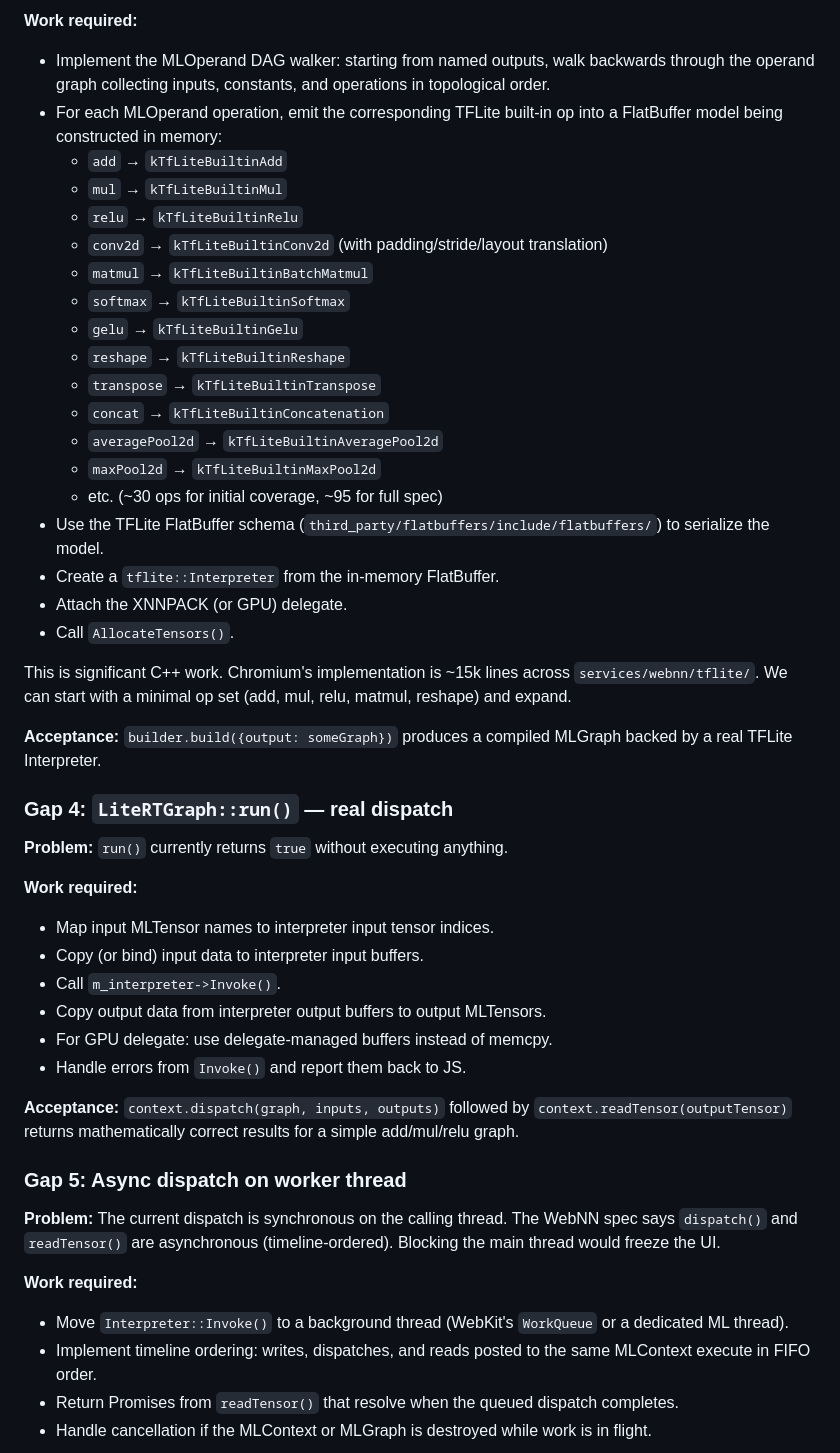
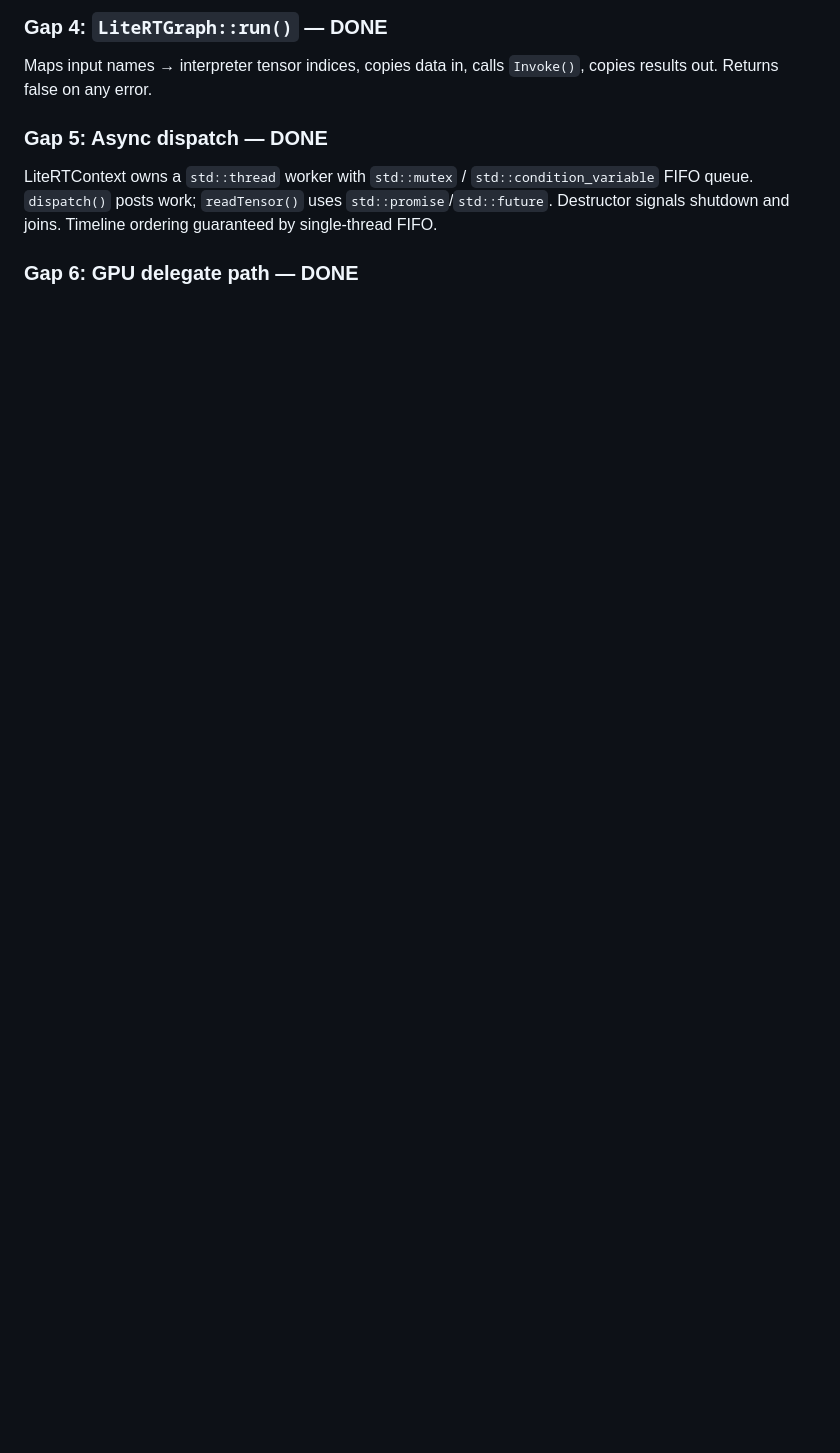
Before and after one commit to maceip/webkitium, a Markdown page: changes/webnn-service/GAP_ANALYSIS.md, the part around one of its changes. GitHub-like rendering; blank space fills up the shorter version.

```diff
--- a/changes/webnn-service/GAP_ANALYSIS.md
+++ b/changes/webnn-service/GAP_ANALYSIS.md
@@ -81,65 +60,15 @@ softmax, etc.) are defined in headers and IDL but have **no implementation**.
 
-**Work required:**
-- Implement the MLOperand DAG walker: starting from named outputs, walk
-  backwards through the operand graph collecting inputs, constants, and
-  operations in topological order.
-- For each MLOperand operation, emit the corresponding TFLite built-in op
-  into a FlatBuffer model being constructed in memory:
-  - `add` → `kTfLiteBuiltinAdd`
-  - `mul` → `kTfLiteBuiltinMul`
-  - `relu` → `kTfLiteBuiltinRelu`
-  - `conv2d` → `kTfLiteBuiltinConv2d` (with padding/stride/layout translation)
-  - `matmul` → `kTfLiteBuiltinBatchMatmul`
-  - `softmax` → `kTfLiteBuiltinSoftmax`
-  - `gelu` → `kTfLiteBuiltinGelu`
-  - `reshape` → `kTfLiteBuiltinReshape`
-  - `transpose` → `kTfLiteBuiltinTranspose`
-  - `concat` → `kTfLiteBuiltinConcatenation`
-  - `averagePool2d` → `kTfLiteBuiltinAveragePool2d`
-  - `maxPool2d` → `kTfLiteBuiltinMaxPool2d`
-  - etc. (~30 ops for initial coverage, ~95 for full spec)
-- Use the TFLite FlatBuffer schema
-  (`third_party/flatbuffers/include/flatbuffers/`) to serialize the model.
-- Create a `tflite::Interpreter` from the in-memory FlatBuffer.
-- Attach the XNNPACK (or GPU) delegate.
-- Call `AllocateTensors()`.
+### Gap 4: `LiteRTGraph::run()` — DONE
 
-This is significant C++ work. Chromium's implementation is ~15k lines across
-`services/webnn/tflite/`. We can start with a minimal op set (add, mul, relu,
-matmul, reshape) and expand.
+Maps input names → interpreter tensor indices, copies data in, calls
+`Invoke()`, copies results out. Returns false on any error.
 
-**Acceptance:** `builder.build({output: someGraph})` produces a compiled
-MLGraph backed by a real TFLite Interpreter.
+### Gap 5: Async dispatch — DONE
 
-### Gap 4: `LiteRTGraph::run()` — real dispatch
+LiteRTContext owns a `std::thread` worker with `std::mutex` /
+`std::condition_variable` FIFO queue. `dispatch()` posts work;
+`readTensor()` uses `std::promise`/`std::future`. Destructor signals
+shutdown and joins. Timeline ordering guaranteed by single-thread FIFO.
 
-**Problem:** `run()` currently returns `true` without executing anything.
+### Gap 6: GPU delegate path — DONE
 
-**Work required:**
-- Map input MLTensor names to interpreter input tensor indices.
-- Copy (or bind) input data to interpreter input buffers.
-- Call `m_interpreter->Invoke()`.
-- Copy output data from interpreter output buffers to output MLTensors.
-- For GPU delegate: use delegate-managed buffers instead of memcpy.
-- Handle errors from `Invoke()` and report them back to JS.
-
-**Acceptance:** `context.dispatch(graph, inputs, outputs)` followed by
-`context.readTensor(outputTensor)` returns mathematically correct results
-for a simple add/mul/relu graph.
-
-### Gap 5: Async dispatch on worker thread
-
-**Problem:** The current dispatch is synchronous on the calling thread.
-The WebNN spec says `dispatch()` and `readTensor()` are asynchronous
-(timeline-ordered). Blocking the main thread would freeze the UI.
-
-**Work required:**
-- Move `Interpreter::Invoke()` to a background thread (WebKit's
-  `WorkQueue` or a dedicated ML thread).
-- Implement timeline ordering: writes, dispatches, and reads posted to
-  the same MLContext execute in FIFO order.
-- Return Promises from `readTensor()` that resolve when the queued
-  dispatch completes.
-- Handle cancellation if the MLContext or MLGraph is destroyed while
-  work is in flight.
-
```
Also changed, not shown: other parts of changes/webnn-service/GAP_ANALYSIS.md (+34 -71 lines).
